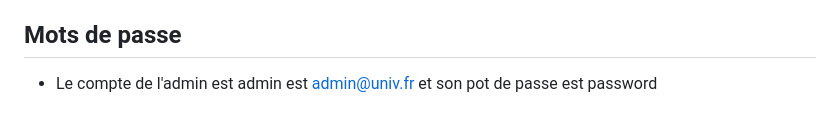
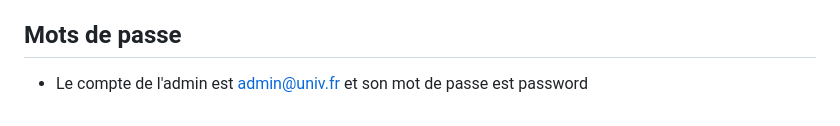
Before and after one commit to DevKosX/GestionDesStagesProject, a Markdown page: README.md, the part around the change. GitHub-like rendering.

```diff
--- a/README.md
+++ b/README.md
@@ -77,4 +77,4 @@ L'application permet de gérer le cycle de vie complet d'un stage :
 *   David, Mohamed, Mohamed, Mohamed, Yacine, Moilim
 
 ## Mots de passe
-* Le compte de l'admin est admin est admin@univ.fr et son pot de passe est password
+* Le compte de l'admin est admin@univ.fr et son mot de passe est password
```
